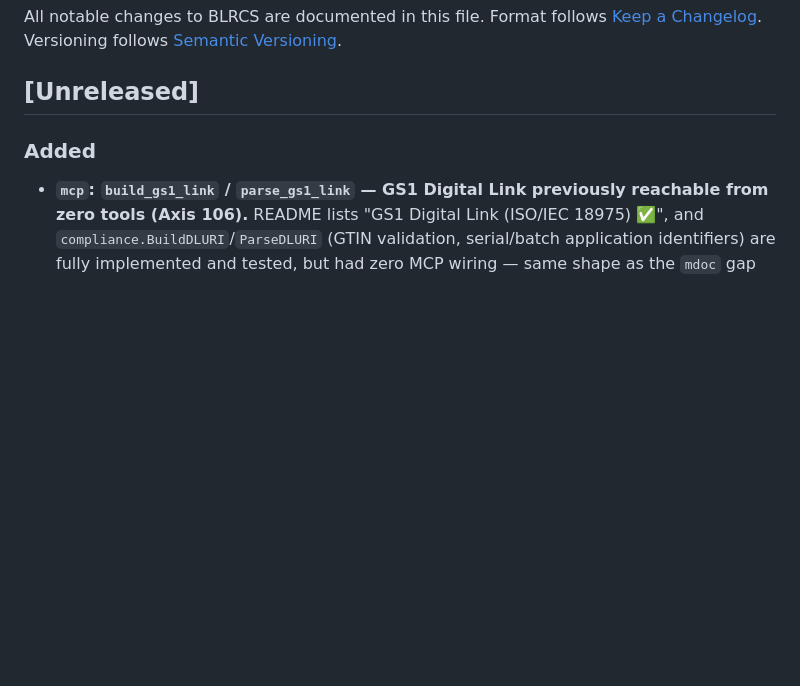
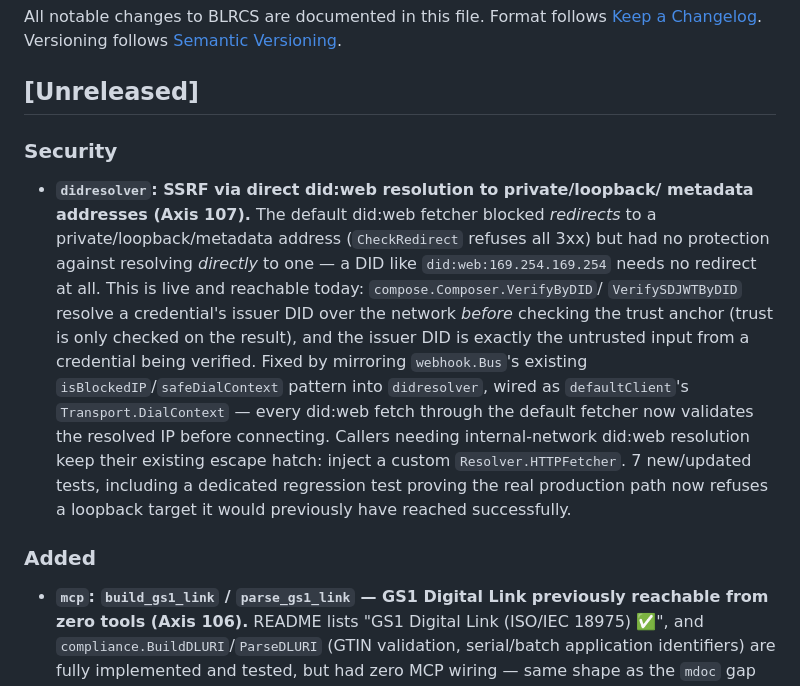
Before and after one commit to shizukutanaka/BLNCS, a Markdown page: blrcs/CHANGELOG.md, the part around the change. Rendered like a GitHub page; blank space fills up the shorter version.

Commit message:
docs(CHANGELOG): record Axis 107 (didresolver SSRF fix)
Co-Authored-By: Claude Sonnet 5 <noreply@anthropic.com>
Claude-Session: https://claude.ai/code/session_01Wqro1c11kHdta47zUKUr2h

```diff
--- a/blrcs/CHANGELOG.md
+++ b/blrcs/CHANGELOG.md
@@ -5,6 +5,26 @@ Format follows [Keep a Changelog](https://keepachangelog.com/).
 Versioning follows [Semantic Versioning](https://semver.org/).
 
 ## [Unreleased]
+
+### Security
+- **`didresolver`: SSRF via direct did:web resolution to private/loopback/
+  metadata addresses (Axis 107).** The default did:web fetcher blocked
+  *redirects* to a private/loopback/metadata address (`CheckRedirect`
+  refuses all 3xx) but had no protection against resolving *directly* to
+  one — a DID like `did:web:169.254.169.254` needs no redirect at all.
+  This is live and reachable today: `compose.Composer.VerifyByDID`/
+  `VerifySDJWTByDID` resolve a credential's issuer DID over the network
+  *before* checking the trust anchor (trust is only checked on the
+  result), and the issuer DID is exactly the untrusted input from a
+  credential being verified. Fixed by mirroring `webhook.Bus`'s existing
+  `isBlockedIP`/`safeDialContext` pattern into `didresolver`, wired as
+  `defaultClient`'s `Transport.DialContext` — every did:web fetch through
+  the default fetcher now validates the resolved IP before connecting.
+  Callers needing internal-network did:web resolution keep their existing
+  escape hatch: inject a custom `Resolver.HTTPFetcher`. 7 new/updated
+  tests, including a dedicated regression test proving the real
+  production path now refuses a loopback target it would previously have
+  reached successfully.
 
 ### Added
 - **`mcp`: `build_gs1_link` / `parse_gs1_link` — GS1 Digital Link previously
```
